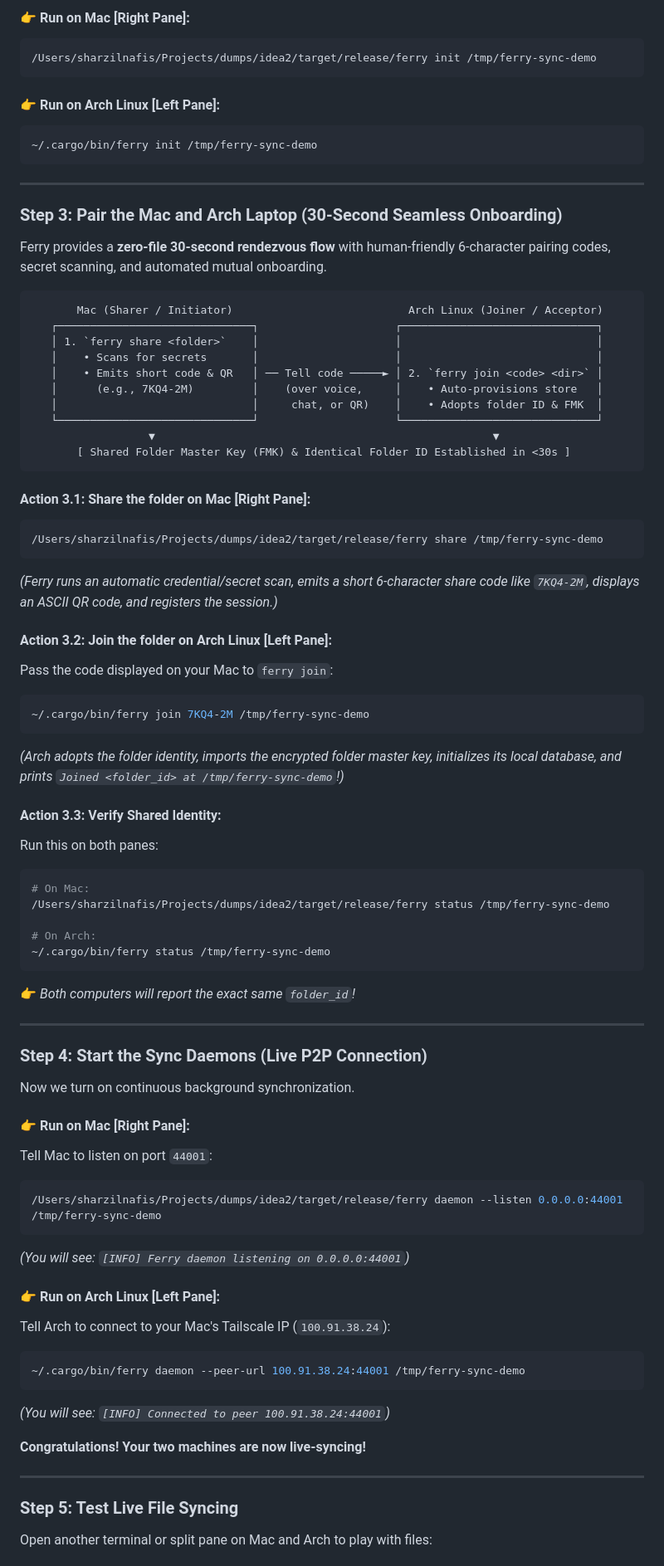
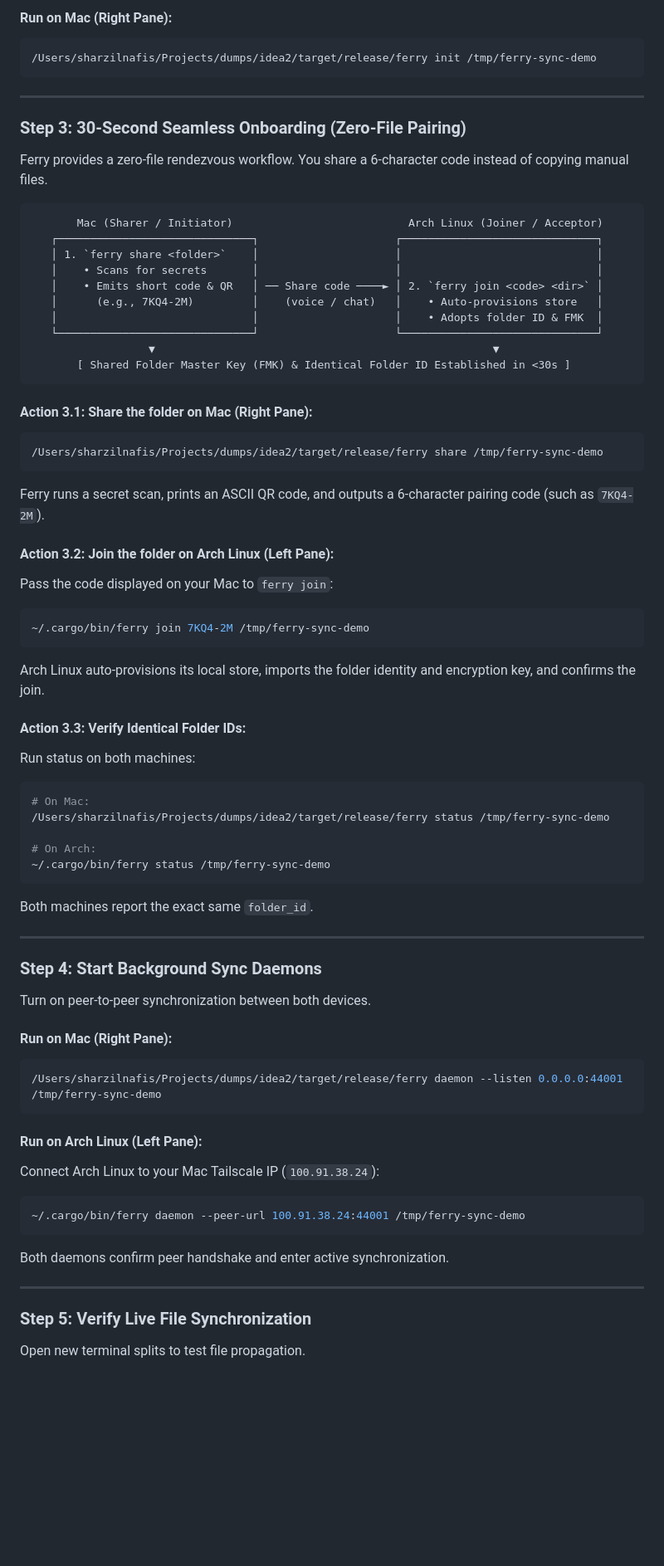
Before and after one commit to sharzilnfz/ferry, a Markdown page: MANUAL_TESTING_GUIDE.md, the part around one of its changes. Shown at 83% size. Drawn GitHub-style; blank space fills up the shorter version.

````diff
--- a/MANUAL_TESTING_GUIDE.md
+++ b/MANUAL_TESTING_GUIDE.md
@@ -109,48 +100,43 @@ This command generates your device's cryptographic identity and local database.
 
-#### 👉 Run on Mac [Right Pane]:
+#### Run on Mac (Right Pane):
 ```bash
 /Users/sharzilnafis/Projects/dumps/idea2/target/release/ferry init /tmp/ferry-sync-demo
 ```
 
-#### 👉 Run on Arch Linux [Left Pane]:
-```bash
-~/.cargo/bin/ferry init /tmp/ferry-sync-demo
-```
-
 ---
 
-### Step 3: Pair the Mac and Arch Laptop (30-Second Seamless Onboarding)
+### Step 3: 30-Second Seamless Onboarding (Zero-File Pairing)
 
-Ferry provides a **zero-file 30-second rendezvous flow** with human-friendly 6-character pairing codes, secret scanning, and automated mutual onboarding.
+Ferry provides a zero-file rendezvous workflow. You share a 6-character code instead of copying manual files.
 
 ```
        Mac (Sharer / Initiator)                           Arch Linux (Joiner / Acceptor)
    ┌──────────────────────────────┐                     ┌──────────────────────────────┐
    │ 1. `ferry share <folder>`    │                     │                              │
    │    • Scans for secrets       │                     │                              │
-   │    • Emits short code & QR   │ ── Tell code ─────► │ 2. `ferry join <code> <dir>` │
-   │      (e.g., 7KQ4-2M)         │    (over voice,     │    • Auto-provisions store   │
-   │                              │     chat, or QR)    │    • Adopts folder ID & FMK  │
+   │    • Emits short code & QR   │ ── Share code ────► │ 2. `ferry join <code> <dir>` │
+   │      (e.g., 7KQ4-2M)         │    (voice / chat)   │    • Auto-provisions store   │
+   │                              │                     │    • Adopts folder ID & FMK  │
    └──────────────────────────────┘                     └──────────────────────────────┘
                   ▼                                                    ▼
        [ Shared Folder Master Key (FMK) & Identical Folder ID Established in <30s ]
 ```
 
-#### Action 3.1: Share the folder on Mac [Right Pane]:
+#### Action 3.1: Share the folder on Mac (Right Pane):
 ```bash
 /Users/sharzilnafis/Projects/dumps/idea2/target/release/ferry share /tmp/ferry-sync-demo
 ```
-*(Ferry runs an automatic credential/secret scan, emits a short 6-character share code like `7KQ4-2M`, displays an ASCII QR code, and registers the session.)*
+Ferry runs a secret scan, prints an ASCII QR code, and outputs a 6-character pairing code (such as `7KQ4-2M`).
 
-#### Action 3.2: Join the folder on Arch Linux [Left Pane]:
+#### Action 3.2: Join the folder on Arch Linux (Left Pane):
 Pass the code displayed on your Mac to `ferry join`:
 ```bash
 ~/.cargo/bin/ferry join 7KQ4-2M /tmp/ferry-sync-demo
 ```
-*(Arch adopts the folder identity, imports the encrypted folder master key, initializes its local database, and prints `Joined <folder_id> at /tmp/ferry-sync-demo`!)*
+Arch Linux auto-provisions its local store, imports the folder identity and encryption key, and confirms the join.
 
-#### Action 3.3: Verify Shared Identity:
-Run this on both panes:
+#### Action 3.3: Verify Identical Folder IDs:
+Run status on both machines:
 ```bash
 # On Mac:
 /Users/sharzilnafis/Projects/dumps/idea2/target/release/ferry status /tmp/ferry-sync-demo
@@ -158,33 +144,29 @@ Run this on both panes:
 # On Arch:
 ~/.cargo/bin/ferry status /tmp/ferry-sync-demo
 ```
-👉 *Both computers will report the exact same `folder_id`!*
+Both machines report the exact same `folder_id`.
 
 ---
 
-### Step 4: Start the Sync Daemons (Live P2P Connection)
+### Step 4: Start Background Sync Daemons
 
-Now we turn on continuous background synchronization.
+Turn on peer-to-peer synchronization between both devices.
 
-#### 👉 Run on Mac [Right Pane]:
-Tell Mac to listen on port `44001`:
+#### Run on Mac (Right Pane):
 ```bash
 /Users/sharzilnafis/Projects/dumps/idea2/target/release/ferry daemon --listen 0.0.0.0:44001 /tmp/ferry-sync-demo
 ```
-*(You will see: `[INFO] Ferry daemon listening on 0.0.0.0:44001`)*
 
-#### 👉 Run on Arch Linux [Left Pane]:
-Tell Arch to connect to your Mac's Tailscale IP (`100.91.38.24`):
+#### Run on Arch Linux (Left Pane):
+Connect Arch Linux to your Mac Tailscale IP (`100.91.38.24`):
 ```bash
 ~/.cargo/bin/ferry daemon --peer-url 100.91.38.24:44001 /tmp/ferry-sync-demo
 ```
-*(You will see: `[INFO] Connected to peer 100.91.38.24:44001`)*
-
-**Congratulations! Your two machines are now live-syncing!**
+Both daemons confirm peer handshake and enter active synchronization.
 
 ---
 
-### Step 5: Test Live File Syncing
+### Step 5: Verify Live File Synchronization
 
-Open another terminal or split pane on Mac and Arch to play with files:
+Open new terminal splits to test file propagation.
 
````
Also changed, not shown: other parts of MANUAL_TESTING_GUIDE.md (+113 -110 lines), docs/manual-testing-guide.md (+134 -140 lines).
